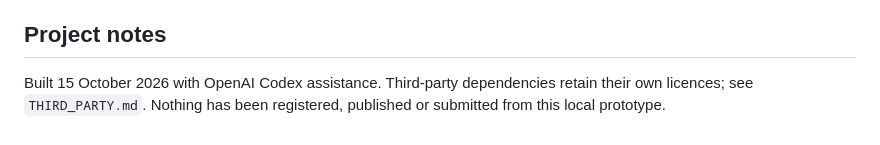
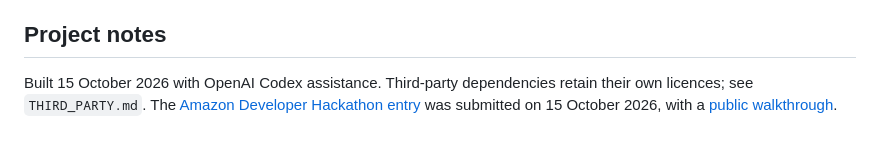
Before and after one commit to Furan666/readyby, a Markdown page: README.md, the part around the change. Drawn GitHub-style.

Commit message:
Correct ReadyBy publication status in README

```diff
--- a/README.md
+++ b/README.md
@@ -56,4 +56,4 @@ Tests include independent raw schedule checks and small exhaustive objective ora
 
 ## Project notes
 
-Built 15 October 2026 with OpenAI Codex assistance. Third-party dependencies retain their own licences; see `THIRD_PARTY.md`. Nothing has been registered, published or submitted from this local prototype.
+Built 15 October 2026 with OpenAI Codex assistance. Third-party dependencies retain their own licences; see `THIRD_PARTY.md`. The [Amazon Developer Hackathon entry](https://devpost.com/software/readyby) was submitted on 15 October 2026, with a [public walkthrough](https://youtu.be/08_ymgPdedE).
```
